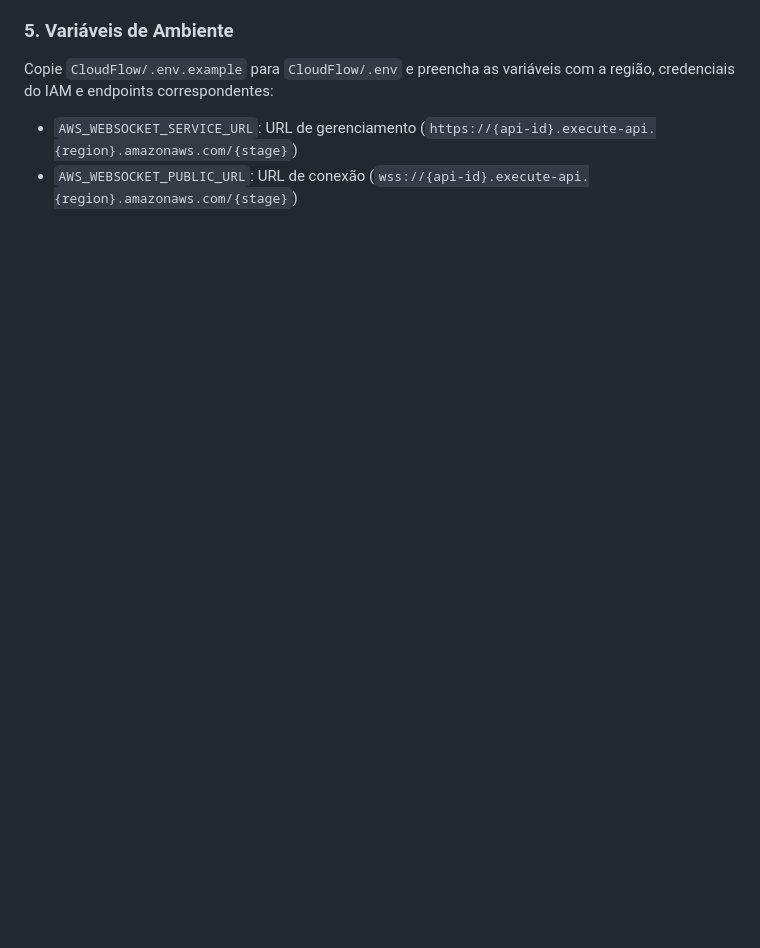
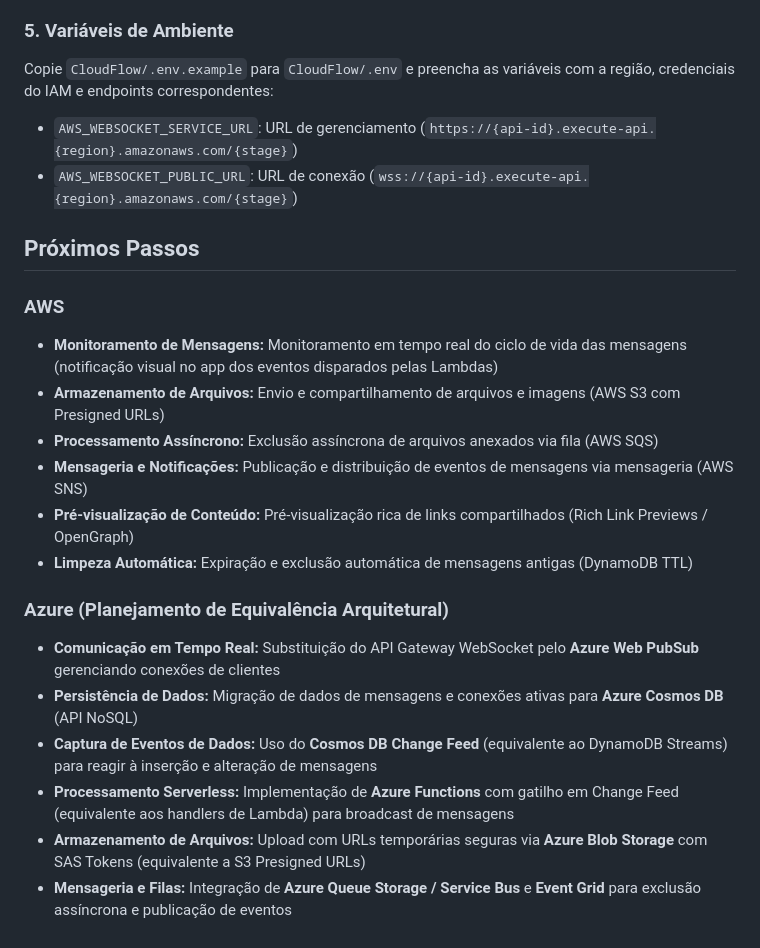
Before and after one commit to vitorang/CloudFlow, a Markdown page: README.md, the part around one of its changes. Drawn GitHub-style; blank space fills up the shorter version.

```diff
--- a/README.md
+++ b/README.md
@@ -82,3 +118,22 @@ Handlers correspondentes:
 Copie `CloudFlow/.env.example` para `CloudFlow/.env` e preencha as variáveis com a região, credenciais do IAM e endpoints correspondentes:
 - `AWS_WEBSOCKET_SERVICE_URL`: URL de gerenciamento (`https://{api-id}.execute-api.{region}.amazonaws.com/{stage}`)
 - `AWS_WEBSOCKET_PUBLIC_URL`: URL de conexão (`wss://{api-id}.execute-api.{region}.amazonaws.com/{stage}`)
+
+
+## Próximos Passos
+
+### AWS
+- **Monitoramento de Mensagens:** Monitoramento em tempo real do ciclo de vida das mensagens (notificação visual no app dos eventos disparados pelas Lambdas)
+- **Armazenamento de Arquivos:** Envio e compartilhamento de arquivos e imagens (AWS S3 com Presigned URLs)
+- **Processamento Assíncrono:** Exclusão assíncrona de arquivos anexados via fila (AWS SQS)
+- **Mensageria e Notificações:** Publicação e distribuição de eventos de mensagens via mensageria (AWS SNS)
+- **Pré-visualização de Conteúdo:** Pré-visualização rica de links compartilhados (Rich Link Previews / OpenGraph)
+- **Limpeza Automática:** Expiração e exclusão automática de mensagens antigas (DynamoDB TTL)
+
+### Azure (Planejamento de Equivalência Arquitetural)
+- **Comunicação em Tempo Real:** Substituição do API Gateway WebSocket pelo **Azure Web PubSub** gerenciando conexões de clientes
+- **Persistência de Dados:** Migração de dados de mensagens e conexões ativas para **Azure Cosmos DB** (API NoSQL)
+- **Captura de Eventos de Dados:** Uso do **Cosmos DB Change Feed** (equivalente ao DynamoDB Streams) para reagir à inserção e alteração de mensagens
+- **Processamento Serverless:** Implementação de **Azure Functions** com gatilho em Change Feed (equivalente aos handlers de Lambda) para broadcast de mensagens
+- **Armazenamento de Arquivos:** Upload com URLs temporárias seguras via **Azure Blob Storage** com SAS Tokens (equivalente a S3 Presigned URLs)
+- **Mensageria e Filas:** Integração de **Azure Queue Storage / Service Bus** e **Event Grid** para exclusão assíncrona e publicação de eventos
```
Also changed, not shown: other parts of README.md (+66 -30 lines).
